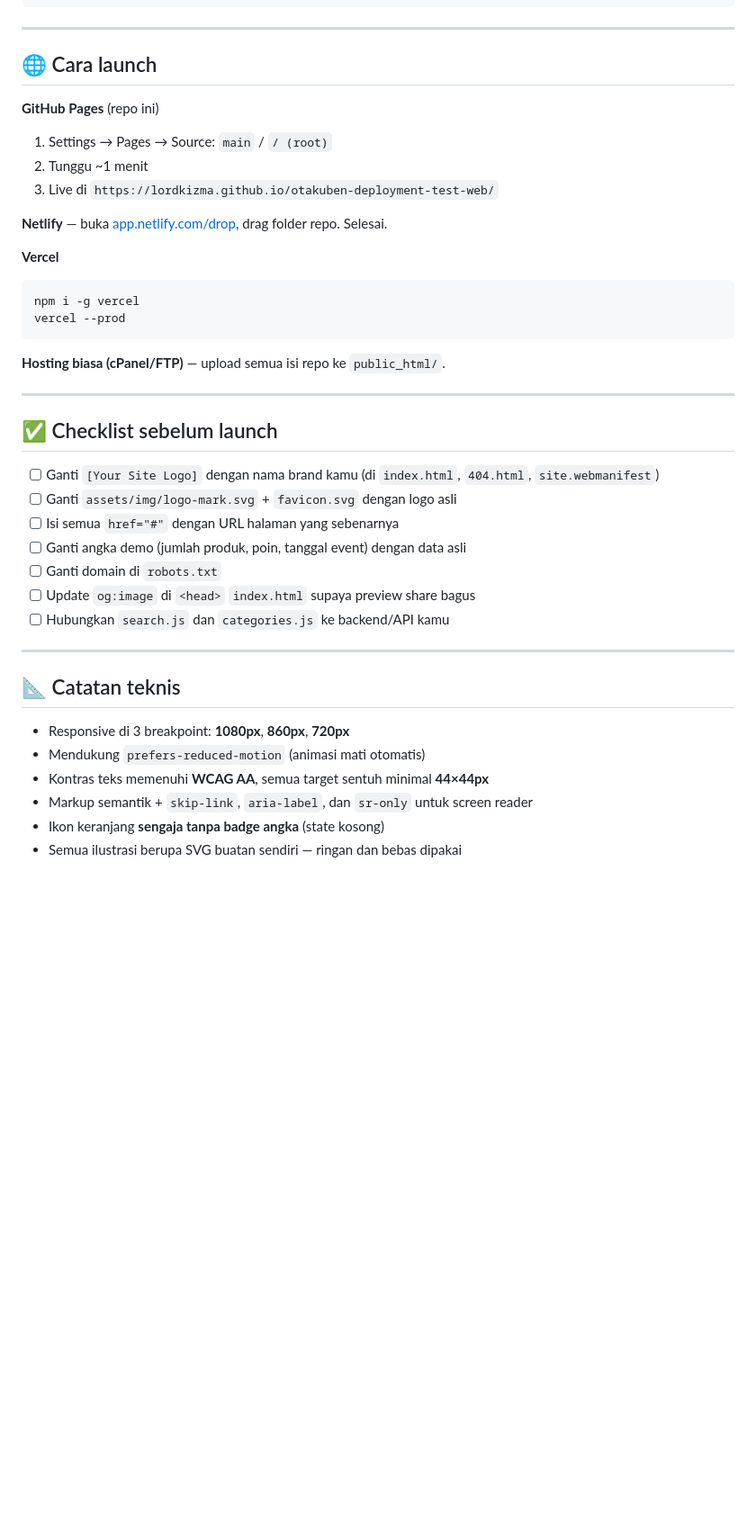
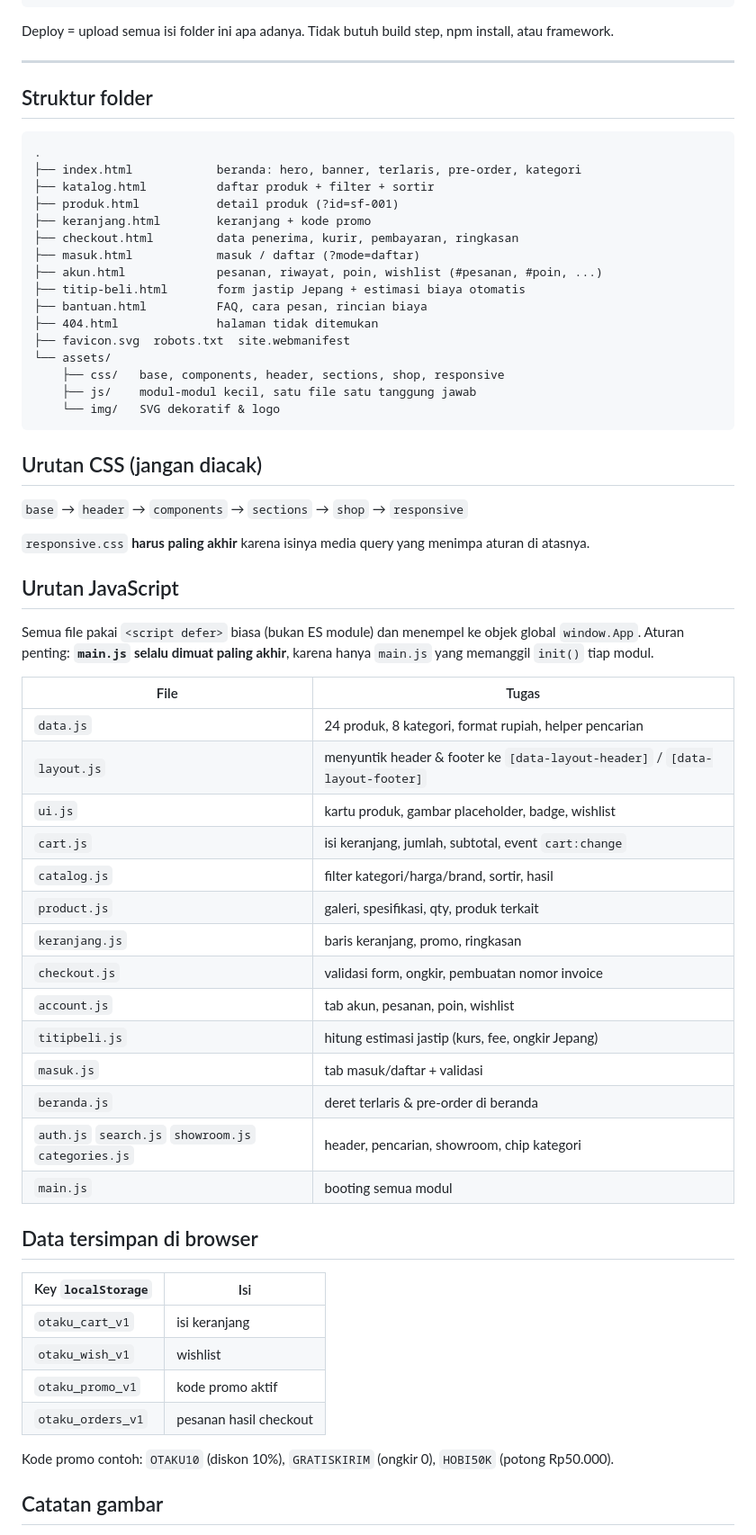
Before and after one commit to lordkizma/otakuben-deployment-test-web, a Markdown page: README.md, the part around one of its changes. Shown at 90% size. Drawn GitHub-style; blank space fills up the shorter version.

Commit message:
Update README.md (dokumentasi Otakuben: struktur, urutan CSS/JS, localStorage, next step back-end)

````diff
--- a/README.md
+++ b/README.md
@@ -80,44 +18,73 @@ python3 -m http.server 8000
 # buka http://localhost:8000
 ```
 
----
-
-## 🌐 Cara launch
-
-**GitHub Pages** (repo ini)
-1. Settings → Pages → Source: `main` / `/ (root)`
-2. Tunggu ~1 menit
-3. Live di `https://lordkizma.github.io/otakuben-deployment-test-web/`
-
-**Netlify** — buka [app.netlify.com/drop](https://app.netlify.com/drop), drag folder repo. Selesai.
-
-**Vercel**
-```bash
-npm i -g vercel
-vercel --prod
-```
-
-**Hosting biasa (cPanel/FTP)** — upload semua isi repo ke `public_html/`.
+Deploy = upload semua isi folder ini apa adanya. Tidak butuh build step,
+npm install, atau framework.
 
 ---
 
-## ✅ Checklist sebelum launch
+## Struktur folder
 
-- [ ] Ganti `[Your Site Logo]` dengan nama brand kamu (di `index.html`, `404.html`, `site.webmanifest`)
-- [ ] Ganti `assets/img/logo-mark.svg` + `favicon.svg` dengan logo asli
-- [ ] Isi semua `href="#"` dengan URL halaman yang sebenarnya
-- [ ] Ganti angka demo (jumlah produk, poin, tanggal event) dengan data asli
-- [ ] Ganti domain di `robots.txt`
-- [ ] Update `og:image` di `<head>` `index.html` supaya preview share bagus
-- [ ] Hubungkan `search.js` dan `categories.js` ke backend/API kamu
+```
+.
+├── index.html            beranda: hero, banner, terlaris, pre-order, kategori
+├── katalog.html          daftar produk + filter + sortir
+├── produk.html           detail produk (?id=sf-001)
+├── keranjang.html        keranjang + kode promo
+├── checkout.html         data penerima, kurir, pembayaran, ringkasan
+├── masuk.html            masuk / daftar (?mode=daftar)
+├── akun.html             pesanan, riwayat, poin, wishlist (#pesanan, #poin, ...)
+├── titip-beli.html       form jastip Jepang + estimasi biaya otomatis
+├── bantuan.html          FAQ, cara pesan, rincian biaya
+├── 404.html              halaman tidak ditemukan
+├── favicon.svg  robots.txt  site.webmanifest
+└── assets/
+    ├── css/   base, components, header, sections, shop, responsive
+    ├── js/    modul-modul kecil, satu file satu tanggung jawab
+    └── img/   SVG dekoratif & logo
+```
 
----
+## Urutan CSS (jangan diacak)
 
-## 📐 Catatan teknis
+`base` → `header` → `components` → `sections` → `shop` → `responsive`
 
-- Responsive di 3 breakpoint: **1080px**, **860px**, **720px**
-- Mendukung `prefers-reduced-motion` (animasi mati otomatis)
-- Kontras teks memenuhi **WCAG AA**, semua target sentuh minimal **44×44px**
-- Markup semantik + `skip-link`, `aria-label`, dan `sr-only` untuk screen reader
-- Ikon keranjang **sengaja tanpa badge angka** (state kosong)
-- Semua ilustrasi berupa SVG buatan sendiri — ringan dan bebas dipakai
+`responsive.css` **harus paling akhir** karena isinya media query yang menimpa
+aturan di atasnya.
+
+## Urutan JavaScript
+
+Semua file pakai `<script defer>` biasa (bukan ES module) dan menempel ke objek
+global `window.App`. Aturan penting: **`main.js` selalu dimuat paling akhir**,
+karena hanya `main.js` yang memanggil `init()` tiap modul.
+
+| File | Tugas |
+|---|---|
+| `data.js` | 24 produk, 8 kategori, format rupiah, helper pencarian |
+| `layout.js` | menyuntik header & footer ke `[data-layout-header]` / `[data-layout-footer]` |
+| `ui.js` | kartu produk, gambar placeholder, badge, wishlist |
+| `cart.js` | isi keranjang, jumlah, subtotal, event `cart:change` |
+| `catalog.js` | filter kategori/harga/brand, sortir, hasil |
+| `product.js` | galeri, spesifikasi, qty, produk terkait |
+| `keranjang.js` | baris keranjang, promo, ringkasan |
+| `checkout.js` | validasi form, ongkir, pembuatan nomor invoice |
+| `account.js` | tab akun, pesanan, poin, wishlist |
+| `titipbeli.js` | hitung estimasi jastip (kurs, fee, ongkir Jepang) |
+| `masuk.js` | tab masuk/daftar + validasi |
+| `beranda.js` | deret terlaris & pre-order di beranda |
+| `auth.js` `search.js` `showroom.js` `categories.js` | header, pencarian, showroom, chip kategori |
+| `main.js` | booting semua modul |
+
+## Data tersimpan di browser
+
+| Key `localStorage` | Isi |
+|---|---|
+| `otaku_cart_v1` | isi keranjang |
+| `otaku_wish_v1` | wishlist |
+| `otaku_promo_v1` | kode promo aktif |
+| `otaku_orders_v1` | pesanan hasil checkout |
+
+Kode promo contoh: `OTAKU10` (diskon 10%), `GRATISKIRIM` (ongkir 0),
+`HOBI50K` (potong Rp50.000).
+
+## Catatan gambar
+
````
Also changed, not shown: other parts of README.md (+19 -71 lines).
